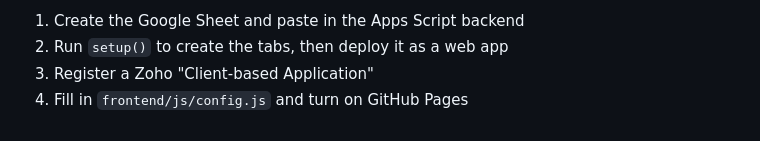
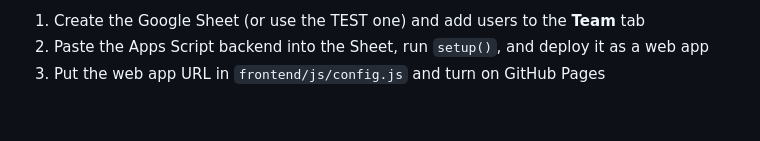
Before and after one commit to AdhamAZaki/acsprojectmanager, a Markdown page: README.md, the part around one of its changes. Rendered like a GitHub page.

```diff
--- a/README.md
+++ b/README.md
@@ -46,5 +45,4 @@ Follow **[docs/SETUP.md](docs/SETUP.md)**. It takes about 20 minutes:
 
-1. Create the Google Sheet and paste in the Apps Script backend
-2. Run `setup()` to create the tabs, then deploy it as a web app
-3. Register a Zoho "Client-based Application"
-4. Fill in `frontend/js/config.js` and turn on GitHub Pages
+1. Create the Google Sheet (or use the TEST one) and add users to the **Team** tab
+2. Paste the Apps Script backend into the Sheet, run `setup()`, and deploy it as a web app
+3. Put the web app URL in `frontend/js/config.js` and turn on GitHub Pages
```
Also changed, not shown: other parts of README.md (+10 -11 lines), docs/screenshots/0-login.png (added), docs/screenshots/3-my-week.png, docs/screenshots/4-report.png, 10 other files.
